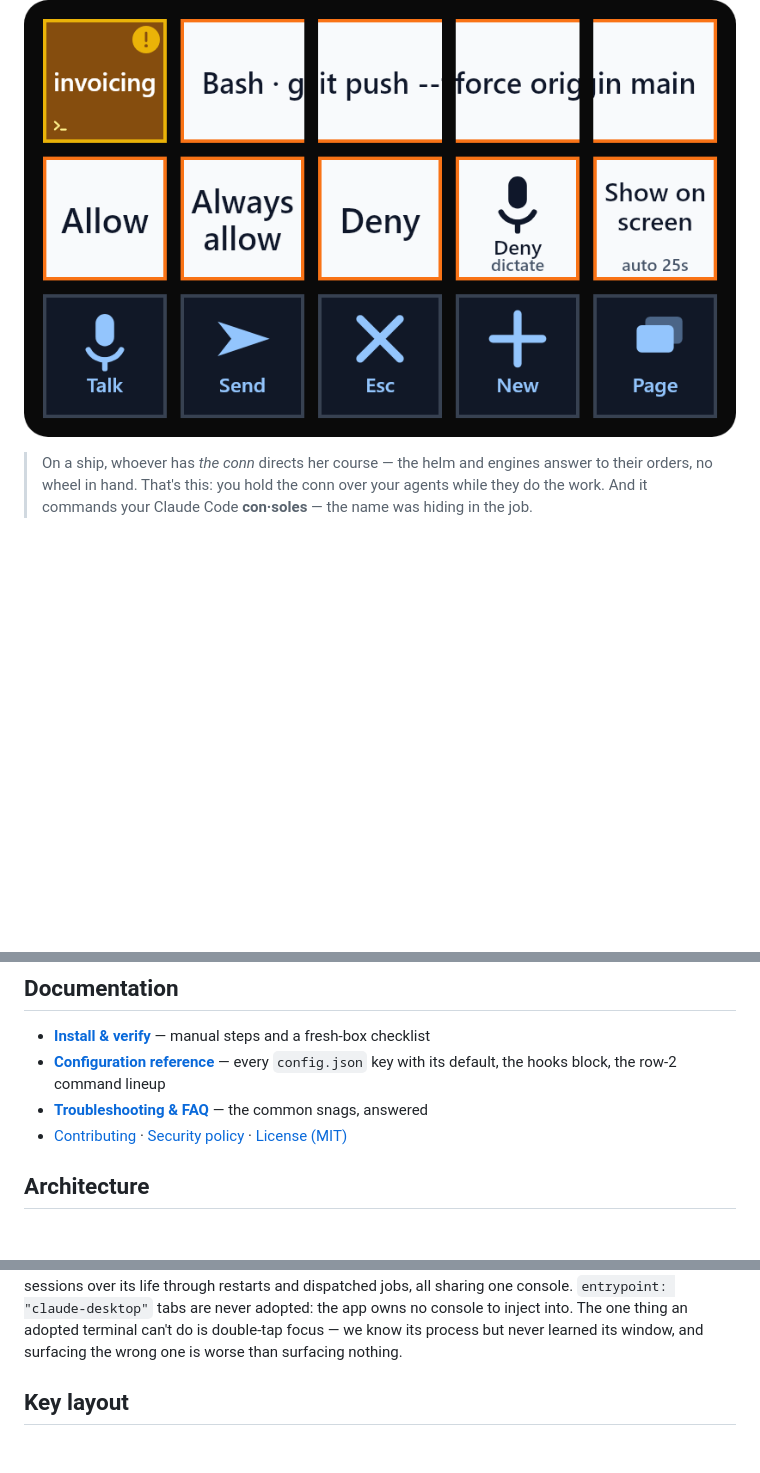
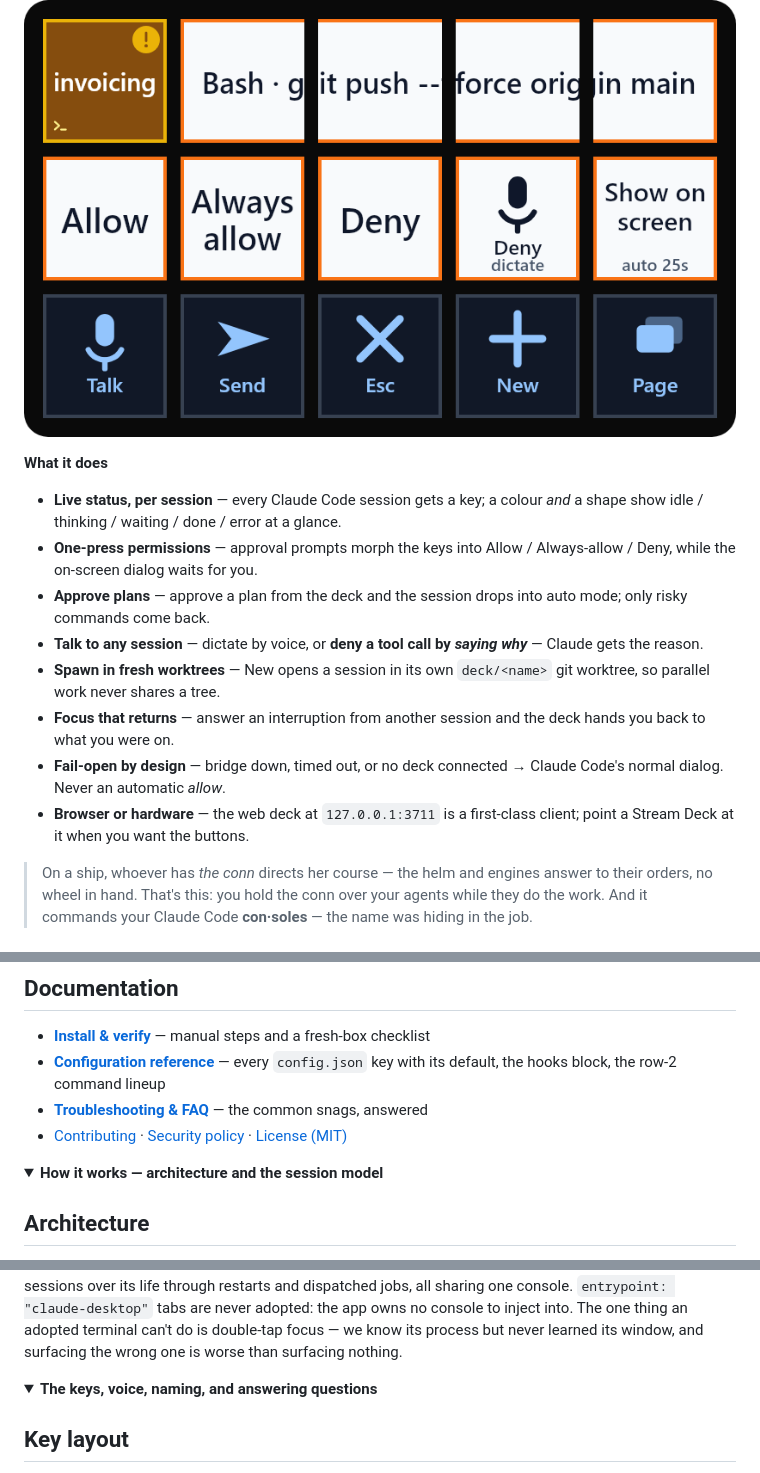
Before and after one commit to shawnwelsh/conn, a Markdown page: README.md, 3 parts joined by grey strips. Rendered like a GitHub page; folded sections open; blank space fills up the shorter version.

Commit message:
docs: lead the README with a TL;DR, fold deep sections into collapsibles
Landing on a wall of text loses people (a fair critique). The top is now a
scannable hero — tagline, screenshot, a "what it does" bullet list, and the
quick start — and the deep material (architecture, keys/voice/naming, setup)
tucks into collapsible <details> so it's one click away instead of padding the
scroll. Safety stays visible; nothing removed.

Co-Authored-By: Claude Opus 4.8 <noreply@anthropic.com>

```diff
--- a/README.md
+++ b/README.md
@@ -15,6 +15,17 @@ call *by saying why*.
 later if you like it — same bridge, nicer buttons.
 
 ![A Bash approval on the Conn deck — the asking session with its prompt mark and attention badge, the command banner sliced across the top row, and one-press Allow / Always / Deny answers below.](docs/showcase-deck.png)
+
+**What it does**
+
+- **Live status, per session** — every Claude Code session gets a key; a colour *and* a shape show idle / thinking / waiting / done / error at a glance.
+- **One-press permissions** — approval prompts morph the keys into Allow / Always-allow / Deny, while the on-screen dialog waits for you.
+- **Approve plans** — approve a plan from the deck and the session drops into auto mode; only risky commands come back.
+- **Talk to any session** — dictate by voice, or **deny a tool call by _saying why_** — Claude gets the reason.
+- **Spawn in fresh worktrees** — New opens a session in its own `deck/<name>` git worktree, so parallel work never shares a tree.
+- **Focus that returns** — answer an interruption from another session and the deck hands you back to what you were on.
+- **Fail-open by design** — bridge down, timed out, or no deck connected → Claude Code's normal dialog. Never an automatic _allow_.
+- **Browser or hardware** — the web deck at `127.0.0.1:3711` is a first-class client; point a Stream Deck at it when you want the buttons.
 
 > On a ship, whoever has *the conn* directs her course — the helm and engines
 > answer to their orders, no wheel in hand. That's this: you hold the conn
@@ -57,6 +68,9 @@ the toolchain, merge the hooks, and verify it works — see [`SETUP.md`](SETUP.m
 - [**Configuration reference**](docs/CONFIGURATION.md) — every `config.json` key with its default, the hooks block, the row-2 command lineup
 - [**Troubleshooting & FAQ**](docs/TROUBLESHOOTING.md) — the common snags, answered
 - [Contributing](CONTRIBUTING.md) · [Security policy](SECURITY.md) · [License (MIT)](LICENSE)
+
+<details>
+<summary><b>How it works — architecture and the session model</b></summary>
 
 ## Architecture
 
@@ -188,6 +202,11 @@ life through restarts and dispatched jobs, all sharing one console. `entrypoint:
 no console to inject into. The one thing an adopted terminal can't do is
 double-tap focus — we know its process but never learned its window, and
 surfacing the wrong one is worse than surfacing nothing.
+
+</details>
+
+<details>
+<summary><b>The keys, voice, naming, and answering questions</b></summary>
 
 ## Key layout
 
```
Also changed, not shown: other parts of README.md (+7 -0 lines).
